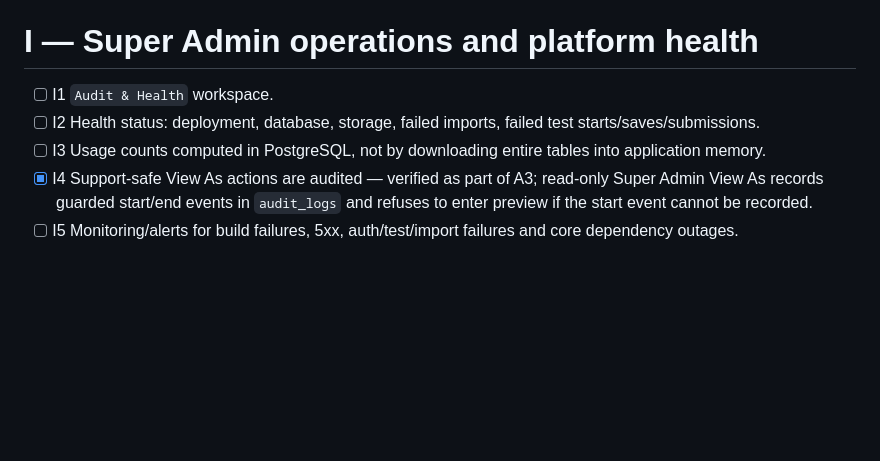
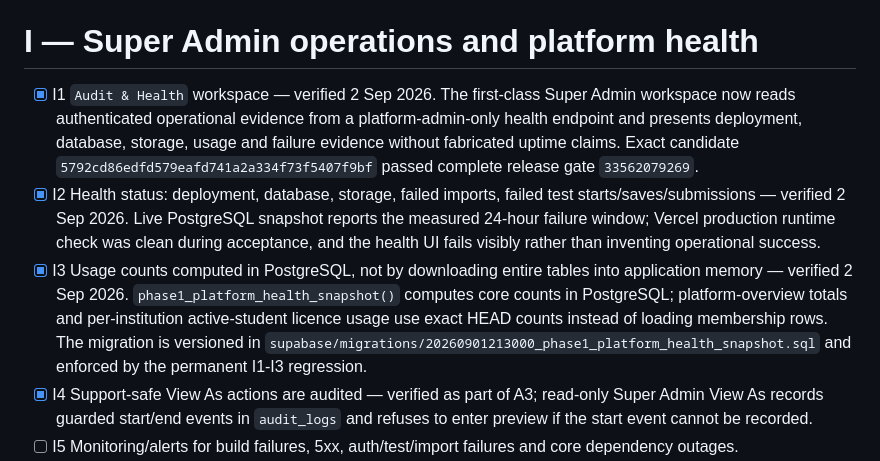
Before and after one commit to saga0003/quizmaker2, a Markdown page: PHASE1_RELEASE_CHECKLIST.md, the part around the change. Rendered like a GitHub page; blank space fills up the shorter version.

Commit message:
docs(i1-i3): mark platform health verified

```diff
--- a/PHASE1_RELEASE_CHECKLIST.md
+++ b/PHASE1_RELEASE_CHECKLIST.md
@@ -132,9 +132,9 @@ This is the single source of truth for the Evidara Phase 1 hardening programme.
 
 # I — Super Admin operations and platform health
 
-- [ ] I1 `Audit & Health` workspace.
-- [ ] I2 Health status: deployment, database, storage, failed imports, failed test starts/saves/submissions.
-- [ ] I3 Usage counts computed in PostgreSQL, not by downloading entire tables into application memory.
+- [x] I1 `Audit & Health` workspace — verified 2 Sep 2026. The first-class Super Admin workspace now reads authenticated operational evidence from a platform-admin-only health endpoint and presents deployment, database, storage, usage and failure evidence without fabricated uptime claims. Exact candidate `5792cd86edfd579eafd741a2a334f73f5407f9bf` passed complete release gate `33562079269`.
+- [x] I2 Health status: deployment, database, storage, failed imports, failed test starts/saves/submissions — verified 2 Sep 2026. Live PostgreSQL snapshot reports the measured 24-hour failure window; Vercel production runtime check was clean during acceptance, and the health UI fails visibly rather than inventing operational success.
+- [x] I3 Usage counts computed in PostgreSQL, not by downloading entire tables into application memory — verified 2 Sep 2026. `phase1_platform_health_snapshot()` computes core counts in PostgreSQL; platform-overview totals and per-institution active-student licence usage use exact HEAD counts instead of loading membership rows. The migration is versioned in `supabase/migrations/20260901213000_phase1_platform_health_snapshot.sql` and enforced by the permanent I1-I3 regression.
 - [x] I4 Support-safe View As actions are audited — verified as part of A3; read-only Super Admin View As records guarded start/end events in `audit_logs` and refuses to enter preview if the start event cannot be recorded.
 - [ ] I5 Monitoring/alerts for build failures, 5xx, auth/test/import failures and core dependency outages.
 - [ ] I6 Backup/PITR strategy, R2 recovery, Vercel rollback and documented incident runbook.
```
